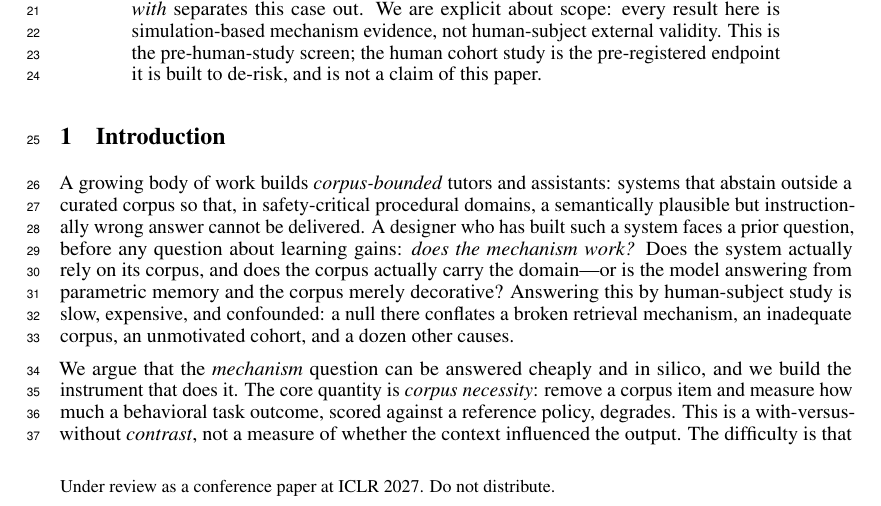
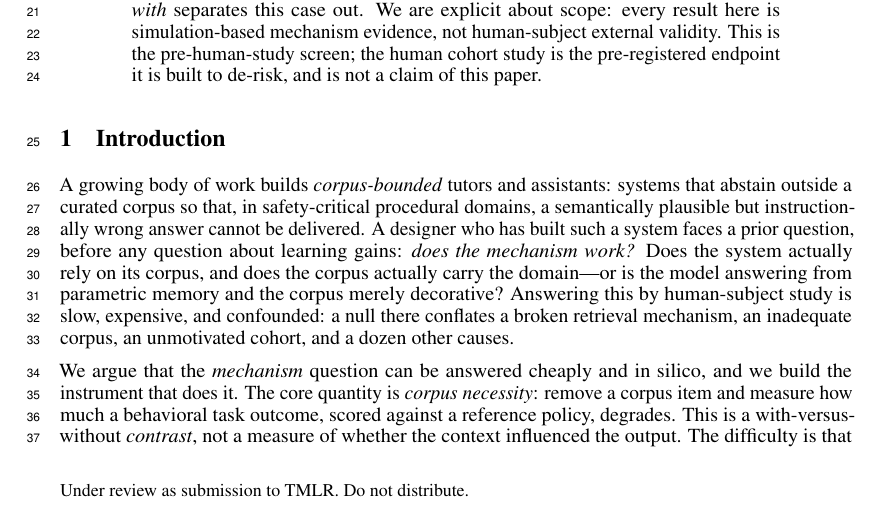
Before and after one commit to wrgr/socratic-scenarios, a LaTeX paper (docs/tmlr/main.tex, which reads docs/tmlr/tmlr.sty): part of page 1 of 10, cut so that both start at the same text. Compiled offline with pdfLaTeX.

Commit message:
docs(tmlr): scrub ICLR from the TMLR paper (#93)
The placeholder style still printed 'Under review as a conference paper at
ICLR 2027' on every page and carried ICLR in comments/macro names. Renamed
all iclr→tmlr and set the banner to TMLR's 'Under review as submission to
TMLR'. No ICLR remains anywhere in docs/tmlr/; compiles clean.


Claude-Session: https://claude.ai/code/session_01UkjGsL4Szc7Tdroa6iBspa

Co-authored-by: Claude <noreply@anthropic.com>

```diff
--- a/docs/tmlr/tmlr.sty
+++ b/docs/tmlr/tmlr.sty
@@ -24,7 +24,7 @@
 % ==================================================================
 
 \NeedsTeXFormat{LaTeX2e}
-\ProvidesPackage{tmlr}[2027/01/01 PLACEHOLDER TMLR style, adapted from the NeurIPS 2026 file -- replace with the official ICLR style before submission]
+\ProvidesPackage{tmlr}[2027/01/01 PLACEHOLDER TMLR style, adapted from the NeurIPS 2026 file -- replace with the official TMLR style before submission]
 
 % declare final option, which creates camera-ready copy
 \newif\if@neuripsfinal\@neuripsfinalfalse
@@ -68,7 +68,7 @@
 \renewcommand{\sfdefault}{phv}
 
 % change this every year for notice string at bottom
-\newcommand{\@iclryear}{2027}
+\newcommand{\@tmlryear}{2027}
 
 % acknowledgments
 \usepackage{environ}
@@ -178,16 +178,16 @@
 \renewcommand{\textfraction     }{0.1}
 \renewcommand{\floatpagefraction}{0.7}
 
-\newlength{\@iclrabovecaptionskip}\setlength{\@iclrabovecaptionskip}{7\p@}
-\newlength{\@iclrbelowcaptionskip}\setlength{\@iclrbelowcaptionskip}{\z@}
+\newlength{\@tmlrabovecaptionskip}\setlength{\@tmlrabovecaptionskip}{7\p@}
+\newlength{\@tmlrbelowcaptionskip}\setlength{\@tmlrbelowcaptionskip}{\z@}
 
-\setlength{\abovecaptionskip}{\@iclrabovecaptionskip}
-\setlength{\belowcaptionskip}{\@iclrbelowcaptionskip}
+\setlength{\abovecaptionskip}{\@tmlrabovecaptionskip}
+\setlength{\belowcaptionskip}{\@tmlrbelowcaptionskip}
 
 % swap above/belowcaptionskip lengths for tables
 \renewenvironment{table}
-  {\setlength{\abovecaptionskip}{\@iclrbelowcaptionskip}%
-   \setlength{\belowcaptionskip}{\@iclrabovecaptionskip}%
+  {\setlength{\abovecaptionskip}{\@tmlrbelowcaptionskip}%
+   \setlength{\belowcaptionskip}{\@tmlrabovecaptionskip}%
    \@float{table}}
   {\end@float}
 
@@ -336,7 +336,7 @@
     }
   \else
     \newcommand{\@noticestring}{%
-      Under review as a conference paper at ICLR \@iclryear. Do not distribute.%
+      Under review as submission to TMLR. Do not distribute.%
     }
 
     % hide the acknowledgements
```
Also changed, not shown: docs/tmlr/main.tex (+1 -1 lines), docs/tmlr/main.pdf, docs/tmlr/tmlr.sty (16 more changed lines).
